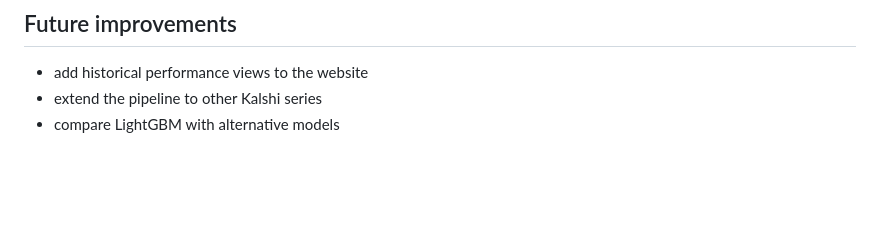
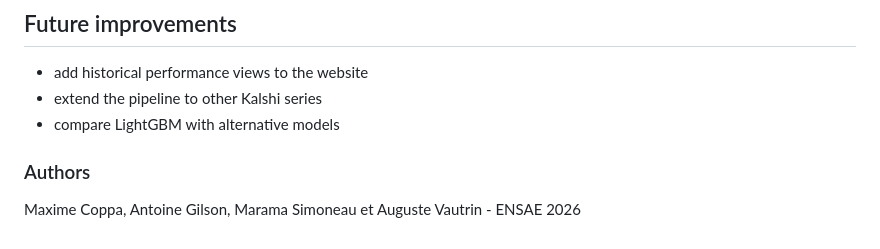
Before and after one commit to MaxCoppa/MLOps-Prediction-Market, a Markdown page: README.md, the part around the change. GitHub-like rendering; blank space fills up the shorter version.

Commit message:
Add authors

```diff
--- a/README.md
+++ b/README.md
@@ -246,3 +246,7 @@ The website provides:
 * add historical performance views to the website
 * extend the pipeline to other Kalshi series
 * compare LightGBM with alternative models
+
+
+### Authors
+Maxime Coppa, Antoine Gilson, Marama Simoneau et Auguste Vautrin - ENSAE 2026
```
